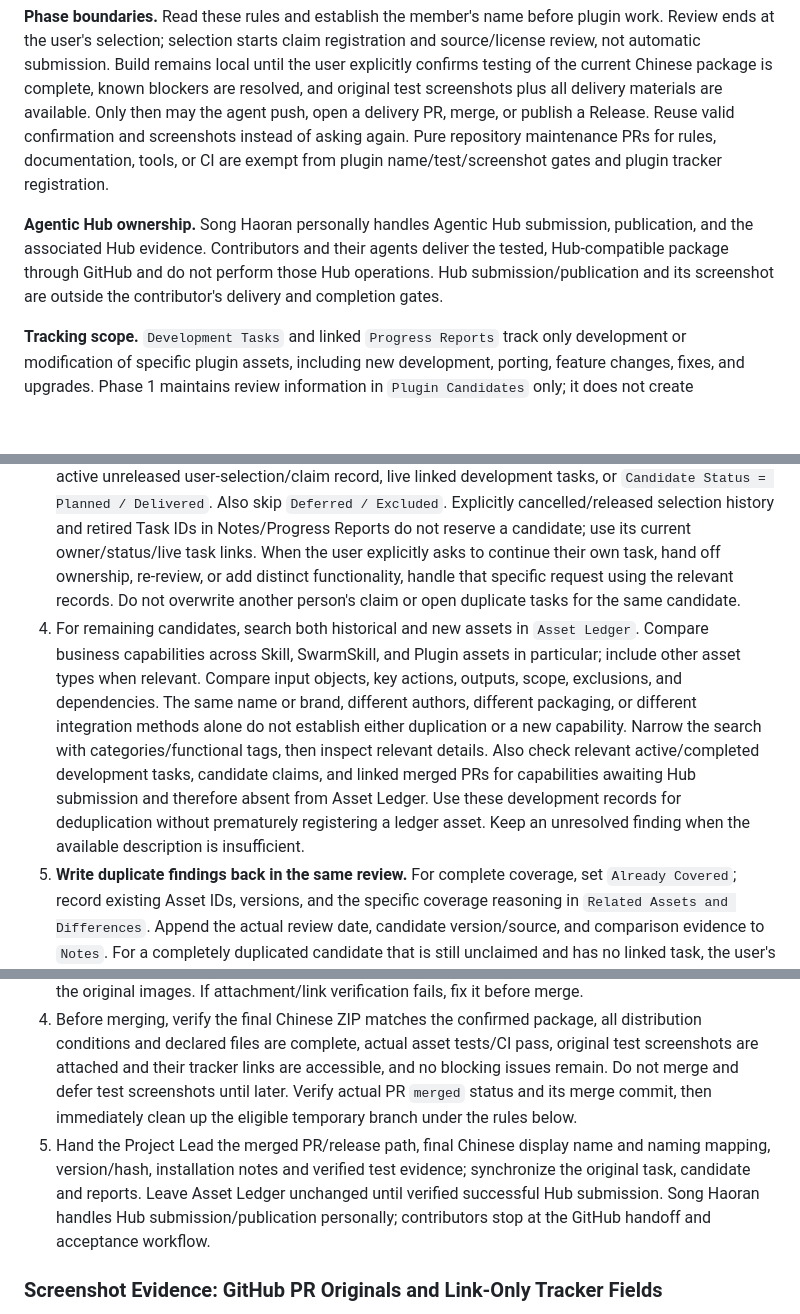
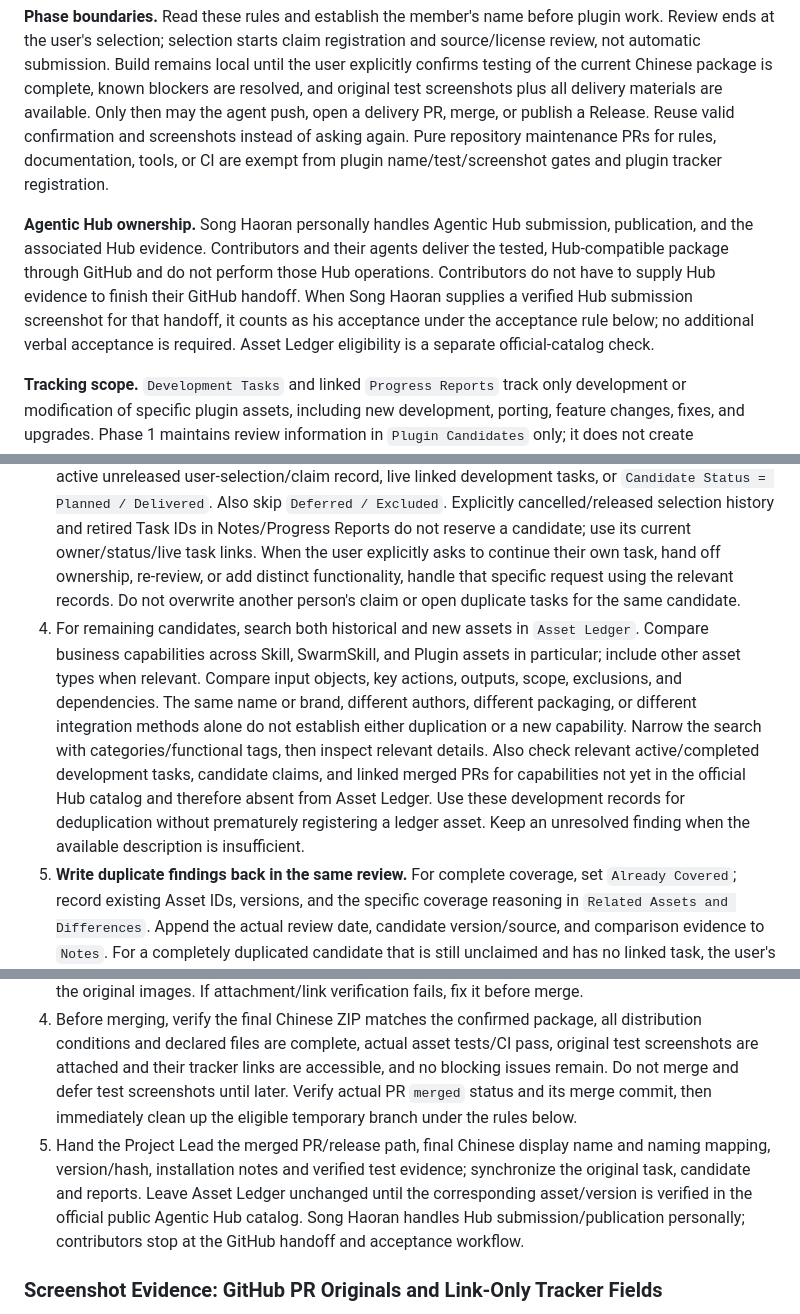
Before and after one commit to LasVie/agentic-hub-plugins, a Markdown page: AGENTS.md, 3 parts joined by grey strips. Drawn GitHub-style; blank space fills up the shorter version.

```diff
--- a/AGENTS.md
+++ b/AGENTS.md
@@ -10,7 +10,7 @@ This repository stores team-developed and tested Skill / SwarmSkill / Plugin sou
 
 **Phase boundaries.** Read these rules and establish the member's name before plugin work. Review ends at the user's selection; selection starts claim registration and source/license review, not automatic submission. Build remains local until the user explicitly confirms testing of the current Chinese package is complete, known blockers are resolved, and original test screenshots plus all delivery materials are available. Only then may the agent push, open a delivery PR, merge, or publish a Release. Reuse valid confirmation and screenshots instead of asking again. Pure repository maintenance PRs for rules, documentation, tools, or CI are exempt from plugin name/test/screenshot gates and plugin tracker registration.
 
-**Agentic Hub ownership.** Song Haoran personally handles Agentic Hub submission, publication, and the associated Hub evidence. Contributors and their agents deliver the tested, Hub-compatible package through GitHub and do not perform those Hub operations. Hub submission/publication and its screenshot are outside the contributor's delivery and completion gates.
+**Agentic Hub ownership.** Song Haoran personally handles Agentic Hub submission, publication, and the associated Hub evidence. Contributors and their agents deliver the tested, Hub-compatible package through GitHub and do not perform those Hub operations. Contributors do not have to supply Hub evidence to finish their GitHub handoff. When Song Haoran supplies a verified Hub submission screenshot for that handoff, it counts as his acceptance under the acceptance rule below; no additional verbal acceptance is required. Asset Ledger eligibility is a separate official-catalog check.
 
 **Tracking scope.** `Development Tasks` and linked `Progress Reports` track only development or modification of specific plugin assets, including new development, porting, feature changes, fixes, and upgrades. Phase 1 maintains review information in `Plugin Candidates` only; it does not create development tasks or fictitious progress reports. Record pure repository maintenance changes, validation, and review in the GitHub PR only. Do not create plugin tasks, reports, pending synchronization records, candidates, or assets for that maintenance. For mixed PRs, track only the actual plugin changes. Additional delivery evidence for an asset stays linked to its original task.
 
@@ -51,7 +51,7 @@ When appending a task or another tracked row, extend the existing native table a
 1. First read `Candidate ID`, `Candidate Status`, `Owner`, `Duplicate Check`, `Related Assets and Differences`, `Linked Development Task IDs`, and `Notes` in `Plugin Candidates`. Filter using existing findings and claims before reading asset details or downloading upstream materials.
 2. **Skip confirmed duplicates.** If `Duplicate Check = Already Covered`, or the notes contain an explicit conclusion of complete functional coverage, do not review it again, download another sample, or include it in this round's recommendations. Preserve the finding and linked Asset IDs. `Same Name - Review Needed`, `Functional Overlap - Review Needed`, and `Not Checked` are unresolved states, not confirmed duplicates.
 3. **Skip selected candidates.** During general screening, skip candidates with an assigned `Owner`, an active unreleased user-selection/claim record, live linked development tasks, or `Candidate Status = Planned / Delivered`. Also skip `Deferred / Excluded`. Explicitly cancelled/released selection history and retired Task IDs in Notes/Progress Reports do not reserve a candidate; use its current owner/status/live task links. When the user explicitly asks to continue their own task, hand off ownership, re-review, or add distinct functionality, handle that specific request using the relevant records. Do not overwrite another person's claim or open duplicate tasks for the same candidate.
-4. For remaining candidates, search both historical and new assets in `Asset Ledger`. Compare business capabilities across Skill, SwarmSkill, and Plugin assets in particular; include other asset types when relevant. Compare input objects, key actions, outputs, scope, exclusions, and dependencies. The same name or brand, different authors, different packaging, or different integration methods alone do not establish either duplication or a new capability. Narrow the search with categories/functional tags, then inspect relevant details. Also check relevant active/completed development tasks, candidate claims, and linked merged PRs for capabilities awaiting Hub submission and therefore absent from Asset Ledger. Use these development records for deduplication without prematurely registering a ledger asset. Keep an unresolved finding when the available description is insufficient.
+4. For remaining candidates, search both historical and new assets in `Asset Ledger`. Compare business capabilities across Skill, SwarmSkill, and Plugin assets in particular; include other asset types when relevant. Compare input objects, key actions, outputs, scope, exclusions, and dependencies. The same name or brand, different authors, different packaging, or different integration methods alone do not establish either duplication or a new capability. Narrow the search with categories/functional tags, then inspect relevant details. Also check relevant active/completed development tasks, candidate claims, and linked merged PRs for capabilities not yet in the official Hub catalog and therefore absent from Asset Ledger. Use these development records for deduplication without prematurely registering a ledger asset. Keep an unresolved finding when the available description is insufficient.
 5. **Write duplicate findings back in the same review.** For complete coverage, set `Already Covered`; record existing Asset IDs, versions, and the specific coverage reasoning in `Related Assets and Differences`. Append the actual review date, candidate version/source, and comparison evidence to `Notes`. For a completely duplicated candidate that is still unclaimed and has no linked task, the user's authorization permits setting `Candidate Status` to `Excluded`. Preserve the original research, sources, and history. If the pre-write read shows a new claim or task, skip changes to ownership/status, preserve that person's work, and report the conflict.
 6. For partial overlap, use `Partial Overlap - Extend Existing Capability`. Describe the existing entry point to reuse and the actual added scope, and recommend extending the existing asset; do not exclude it as a complete duplicate. Use `Confirmed New Capability` when independent functionality is established. If information is insufficient, use the applicable unresolved option and describe the gap. Failure to find an identical name does not mean deduplication is complete.
 7. Verify updates by readback, then summarize candidate IDs under confirmed duplicates skipped, claimed candidates skipped, unresolved items, and available choices. Do not claim candidates, create development tasks, or build packages in this phase. Do not repeat a confirmed-duplicate review without new scope or version evidence; inspect relevant changes only when the user explicitly reopens the item.
@@ -113,7 +113,7 @@ Perform this review after the user's selection and claim/task registration, befo
 2. Only after the complete gate passes, set `Submitting`, create/update a development branch from current main, push source, test records, source review, the Chinese ZIP and artifact.json, and open the delivery PR. Do not push plugins directly to main. Include IDs, original/final naming mapping, functional differences, pinned sources/license review, confirmation Report ID, version and ZIP hash. Proceed without asking again for the same valid test/submission confirmation.
 3. When creating the PR, attach the original test screenshots already collected to its body or dedicated evidence comments. Verify the actual attached images and permanent evidence links, then record those links in the original task's `Test Screenshot` field and read them back. PR links can be created at this point; their prior absence does not permit inventing a PR/link or skipping pre-PR collection of the original images. If attachment/link verification fails, fix it before merge.
 4. Before merging, verify the final Chinese ZIP matches the confirmed package, all distribution conditions and declared files are complete, actual asset tests/CI pass, original test screenshots are attached and their tracker links are accessible, and no blocking issues remain. Do not merge and defer test screenshots until later. Verify actual PR `merged` status and its merge commit, then immediately clean up the eligible temporary branch under the rules below.
-5. Hand the Project Lead the merged PR/release path, final Chinese display name and naming mapping, version/hash, installation notes and verified test evidence; synchronize the original task, candidate and reports. Leave Asset Ledger unchanged until verified successful Hub submission. Song Haoran handles Hub submission/publication personally; contributors stop at the GitHub handoff and acceptance workflow.
+5. Hand the Project Lead the merged PR/release path, final Chinese display name and naming mapping, version/hash, installation notes and verified test evidence; synchronize the original task, candidate and reports. Leave Asset Ledger unchanged until the corresponding asset/version is verified in the official public Agentic Hub catalog. Song Haoran handles Hub submission/publication personally; contributors stop at the GitHub handoff and acceptance workflow.
 
 ### Screenshot Evidence: GitHub PR Originals and Link-Only Tracker Fields
 
```
Also changed, not shown: other parts of AGENTS.md (+11 -9 lines).
